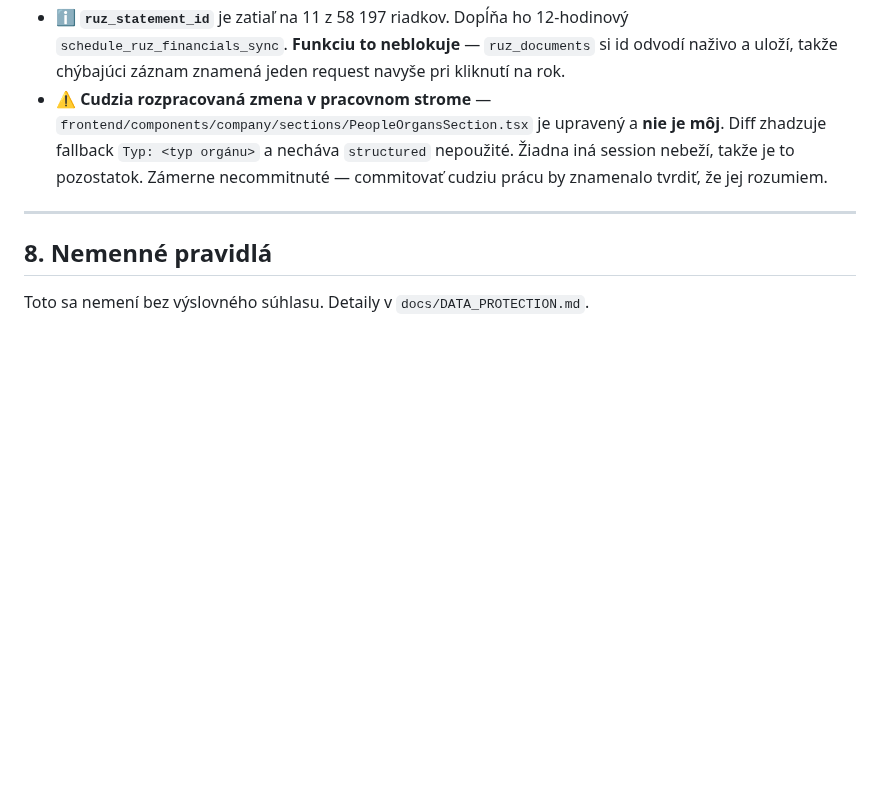
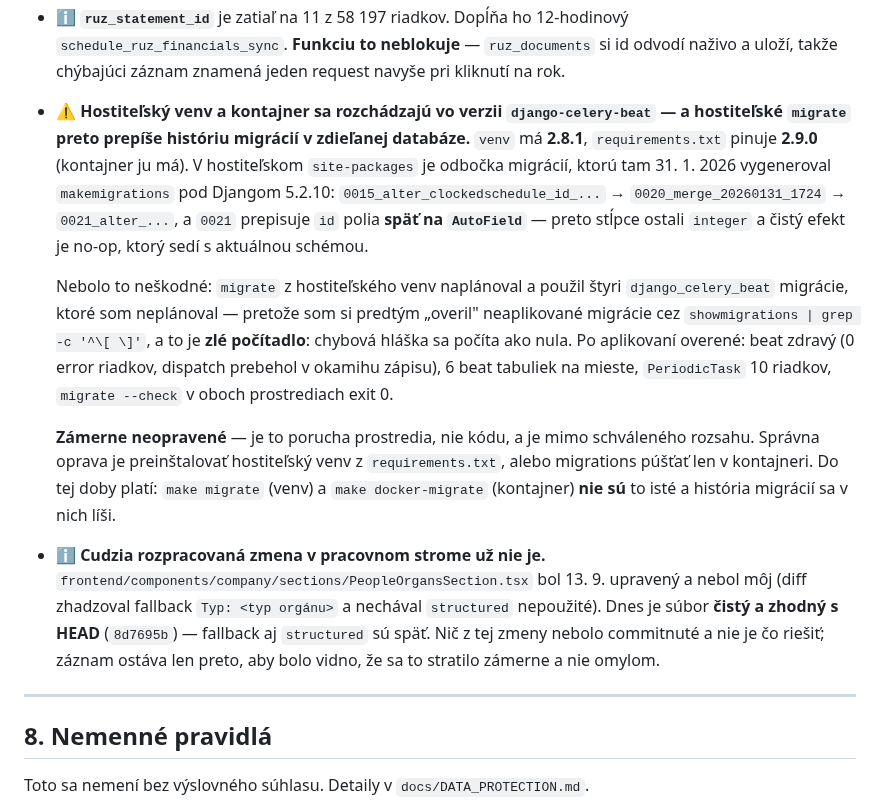
Before and after one commit to xsugra/cistafirma.sk, a Markdown page: docs/PLAN.md, the part around one of its changes. Drawn GitHub-style; blank space fills up the shorter version.

```diff
--- a/docs/PLAN.md
+++ b/docs/PLAN.md
@@ -463,12 +498,38 @@ rovnicu neposudzuje — nesľubuje teda viac, než vie.
   12-hodinový `schedule_ruz_financials_sync`. **Funkciu to neblokuje** —
   `ruz_documents` si id odvodí naživo a uloží, takže chýbajúci záznam
   znamená jeden request navyše pri kliknutí na rok.
-- ⚠️ **Cudzia rozpracovaná zmena v pracovnom strome** —
-  `frontend/components/company/sections/PeopleOrgansSection.tsx` je
-  upravený a **nie je môj**. Diff zhadzuje fallback `Typ: <typ orgánu>`
-  a necháva `structured` nepoužité. Žiadna iná session nebeží, takže je to
-  pozostatok. Zámerne necommitnuté — commitovať cudziu prácu by znamenalo
-  tvrdiť, že jej rozumiem.
+- ⚠️ **Hostiteľský venv a kontajner sa rozchádzajú vo verzii
+  `django-celery-beat` — a hostiteľské `migrate` preto prepíše históriu
+  migrácií v zdieľanej databáze.** `venv` má **2.8.1**, `requirements.txt`
+  pinuje **2.9.0** (kontajner ju má). V hostiteľskom `site-packages` je
+  odbočka migrácií, ktorú tam 31. 1. 2026 vygeneroval `makemigrations`
+  pod Djangom 5.2.10: `0015_alter_clockedschedule_id_...` →
+  `0020_merge_20260131_1724` → `0021_alter_...`, a `0021` prepisuje `id`
+  polia **späť na `AutoField`** — preto stĺpce ostali `integer` a čistý
+  efekt je no-op, ktorý sedí s aktuálnou schémou.
+
+  Nebolo to neškodné: `migrate` z hostiteľského venv naplánoval a použil
+  štyri `django_celery_beat` migrácie, ktoré som neplánoval — pretože som
+  si predtým „overil" neaplikované migrácie cez
+  `showmigrations | grep -c '^\[ \]'`, a to je **zlé počítadlo**: chybová
+  hláška sa počíta ako nula. Po aplikovaní overené: beat zdravý (0
+  error riadkov, dispatch prebehol v okamihu zápisu), 6 beat tabuliek
+  na mieste, `PeriodicTask` 10 riadkov, `migrate --check` v oboch
+  prostrediach exit 0.
+
+  **Zámerne neopravené** — je to porucha prostredia, nie kódu, a je mimo
+  schváleného rozsahu. Správna oprava je preinštalovať hostiteľský venv
+  z `requirements.txt`, alebo migrations púšťať len v kontajneri. Do tej
+  doby platí: `make migrate` (venv) a `make docker-migrate` (kontajner)
+  **nie sú** to isté a história migrácií sa v nich líši.
+- ℹ️ **Cudzia rozpracovaná zmena v pracovnom strome už nie je.**
+  `frontend/components/company/sections/PeopleOrgansSection.tsx` bol
+  13. 9. upravený a nebol môj (diff zhadzoval fallback
+  `Typ: <typ orgánu>` a nechával `structured` nepoužité). Dnes je súbor
+  **čistý a zhodný s HEAD** (`8d7695b`) — fallback aj `structured` sú
+  späť. Nič z tej zmeny nebolo commitnuté a nie je čo riešiť; záznam
+  ostáva len preto, aby bolo vidno, že sa to stratilo zámerne a nie
+  omylom.
 
 ---
 
```
Also changed, not shown: other parts of docs/PLAN.md (+38 -3 lines).
